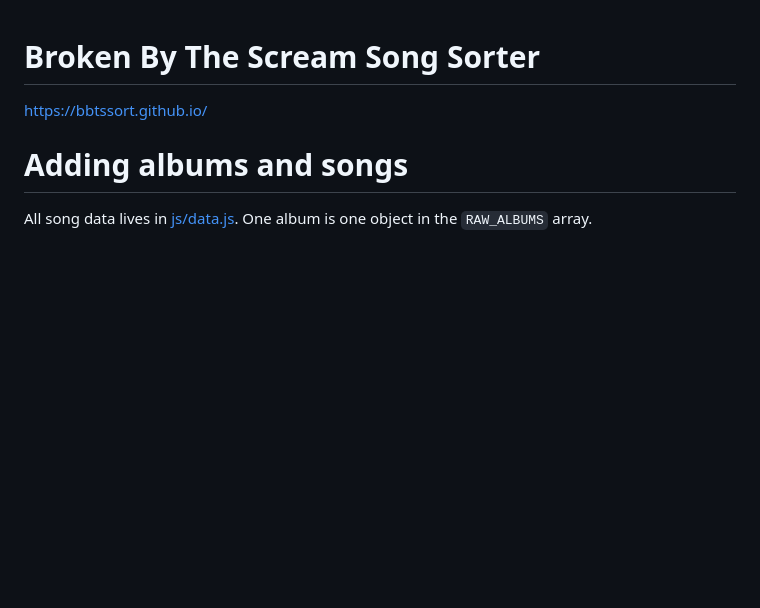
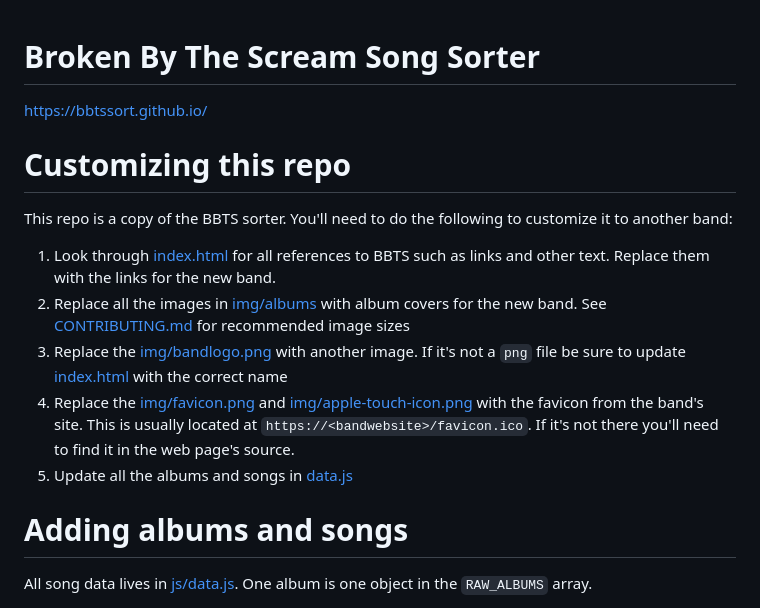
Before and after one commit to janesort/janesort.github.io, a Markdown page: README.md, the part around the change. Drawn GitHub-style; blank space fills up the shorter version.

Commit message:
add instructions for changing website to new band

```diff
--- a/README.md
+++ b/README.md
@@ -2,6 +2,15 @@
 
 https://bbtssort.github.io/
 
+# Customizing this repo
+
+This repo is a copy of the BBTS sorter. You'll need to do the following to customize it to another band:
+
+1. Look through [index.html](./index.html) for all references to BBTS such as links and other text. Replace them with the links for the new band.
+2. Replace all the images in [img/albums](./img/albums) with album covers for the new band. See [CONTRIBUTING.md](./.github/CONTRIBUTING.md#image-sizes) for recommended image sizes
+3. Replace the [img/bandlogo.png](./img/bandlogo.png) with another image. If it's not a `png` file be sure to update [index.html](./index.html) with the correct name
+4. Replace the [img/favicon.png](./img/favicon.png) and [img/apple-touch-icon.png](./img/apple-touch-icon.png) with the favicon from the band's site. This is usually located at `https://<bandwebsite>/favicon.ico`. If it's not there you'll need to find it in the web page's source.
+5. Update all the albums and songs in [data.js](./js/data.js)
 
 # Adding albums and songs
 
```
